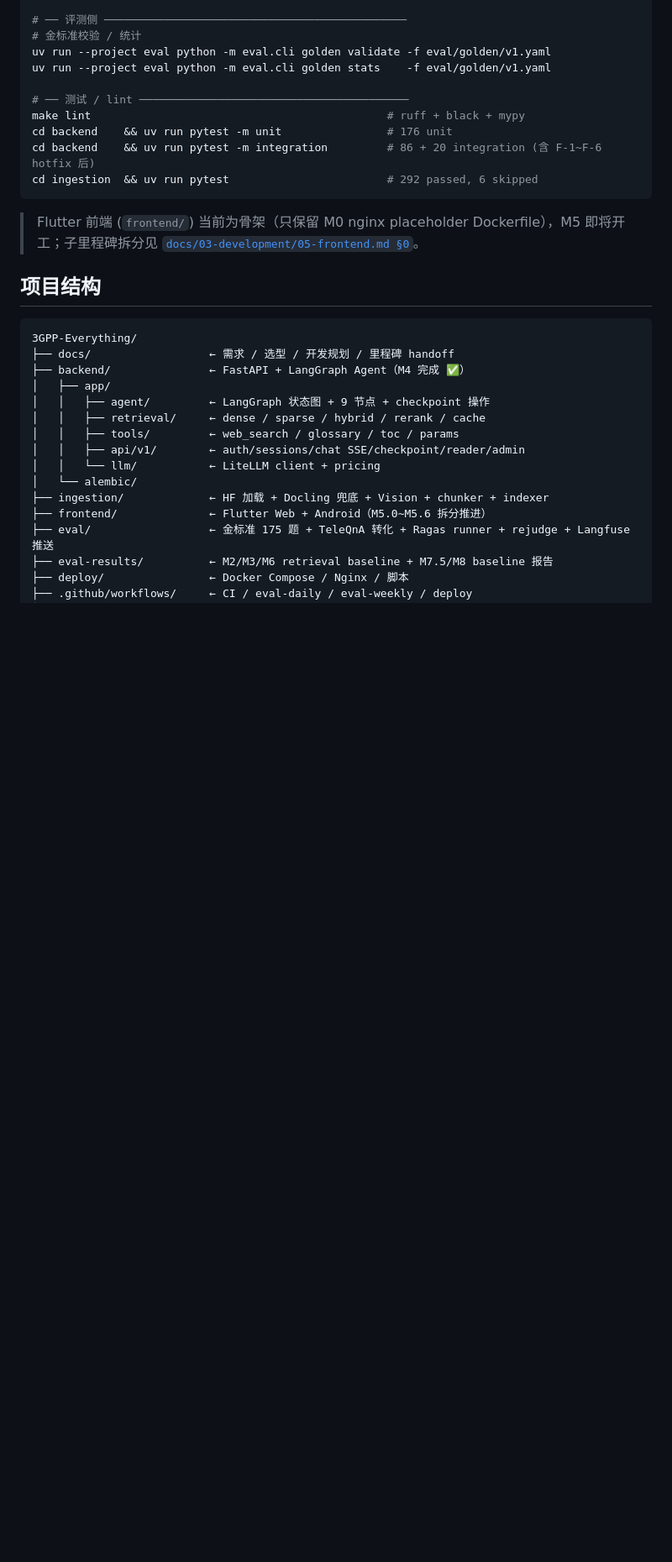
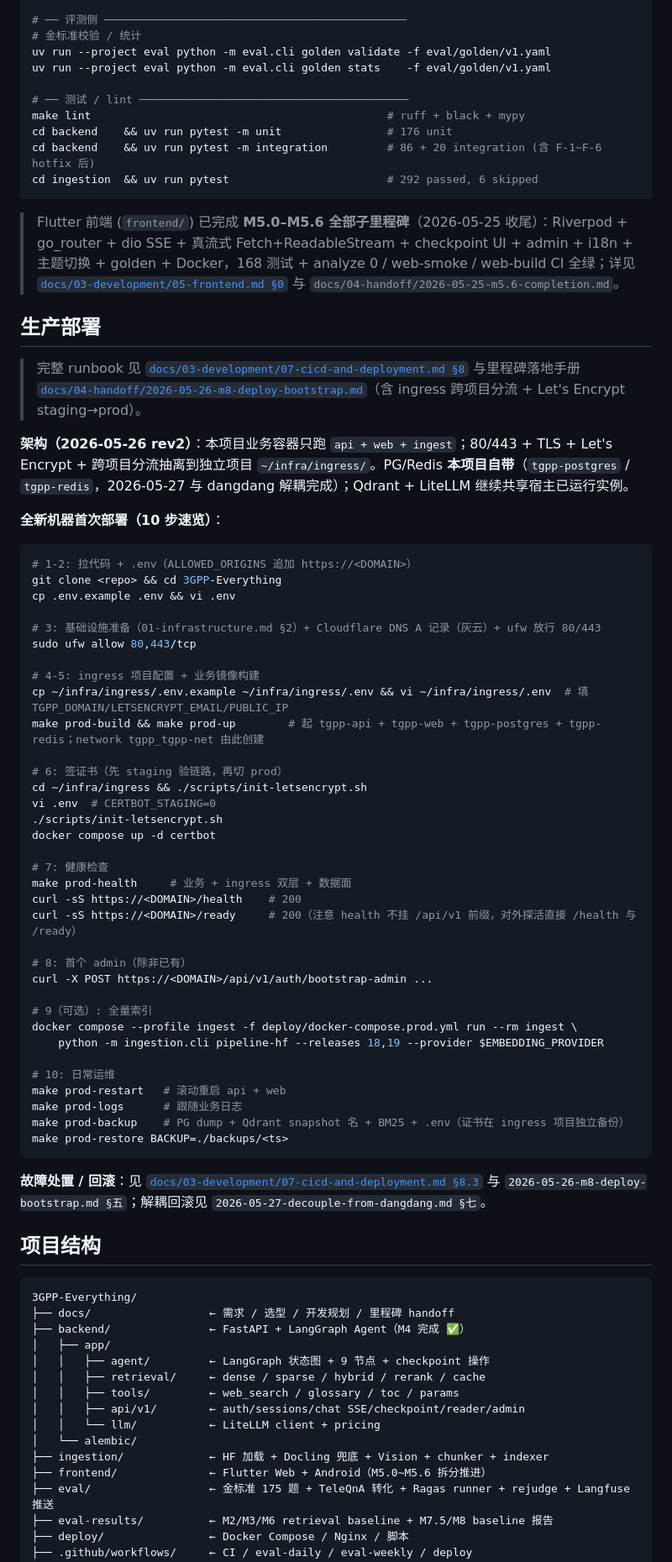
Before and after one commit to EpisodeYu/3GPP-Everything, a Markdown page: README.md, the part around one of its changes. Shown at 84% size. GitHub-like rendering; blank space fills up the shorter version.

Commit message:
docs(readme): 加生产部署 runbook + 阶段状态修正到 M0-M7+M5/M8 收尾
- 顶部 status badge / 阶段图 / Flutter 段：M5 ✅（M5.0-M5.6 已完工）；
  当前焦点改成 "M8 上线收尾 + 真机回归 + 回滚演练"
- 新增 ## 生产部署 章节：10 步速览（ingress 跨项目分流 + Let's Encrypt
  staging→prod + PG/Redis 自带），链回 07-cicd-and-deployment.md §8 与
  04-handoff/2026-05-26-m8-deploy-bootstrap.md
- 高阶验收清单同步更新：M5 / Compose / HTTPS / CI 三项从 ⏳ 改 ✅，
  剩 live eval × 2 连跑保留 ⏳（待 GH secrets 配齐）

闭合 07 §10 [auto] 验收清单 "README 含完整部署 runbook" 一条。

Co-authored-by: Cursor <cursoragent@cursor.com>

````diff
--- a/README.md
+++ b/README.md
@@ -269,7 +267,54 @@ cd backend    && uv run pytest -m integration         # 86 + 20 integration (含
 cd ingestion  && uv run pytest                        # 292 passed, 6 skipped
 ```
 
-> Flutter 前端 (`frontend/`) 当前为骨架（只保留 M0 nginx placeholder Dockerfile），M5 即将开工；子里程碑拆分见 [`docs/03-development/05-frontend.md §0`](./docs/03-development/05-frontend.md)。
+> Flutter 前端 (`frontend/`) 已完成 **M5.0–M5.6 全部子里程碑**（2026-05-25 收尾）：Riverpod + go_router + dio SSE + 真流式 Fetch+ReadableStream + checkpoint UI + admin + i18n + 主题切换 + golden + Docker，168 测试 + analyze 0 / web-smoke / web-build CI 全绿；详见 [`docs/03-development/05-frontend.md §0`](./docs/03-development/05-frontend.md) 与 `docs/04-handoff/2026-05-25-m5.6-completion.md`。
+
+## 生产部署
+
+> 完整 runbook 见 [`docs/03-development/07-cicd-and-deployment.md §8`](./docs/03-development/07-cicd-and-deployment.md) 与里程碑落地手册 [`docs/04-handoff/2026-05-26-m8-deploy-bootstrap.md`](./docs/04-handoff/2026-05-26-m8-deploy-bootstrap.md)（含 ingress 跨项目分流 + Let's Encrypt staging→prod）。
+
+**架构（2026-05-26 rev2）**：本项目业务容器只跑 `api + web + ingest`；80/443 + TLS + Let's Encrypt + 跨项目分流抽离到独立项目 `~/infra/ingress/`。PG/Redis **本项目自带**（`tgpp-postgres` / `tgpp-redis`，2026-05-27 与 dangdang 解耦完成）；Qdrant + LiteLLM 继续共享宿主已运行实例。
+
+**全新机器首次部署（10 步速览）**：
+
+```bash
+# 1-2: 拉代码 + .env（ALLOWED_ORIGINS 追加 https://<DOMAIN>）
+git clone <repo> && cd 3GPP-Everything
+cp .env.example .env && vi .env
+
+# 3: 基础设施准备（01-infrastructure.md §2）+ Cloudflare DNS A 记录（灰云）+ ufw 放行 80/443
+sudo ufw allow 80,443/tcp
+
+# 4-5: ingress 项目配置 + 业务镜像构建
+cp ~/infra/ingress/.env.example ~/infra/ingress/.env && vi ~/infra/ingress/.env  # 填 TGPP_DOMAIN/LETSENCRYPT_EMAIL/PUBLIC_IP
+make prod-build && make prod-up        # 起 tgpp-api + tgpp-web + tgpp-postgres + tgpp-redis；network tgpp_tgpp-net 由此创建
+
+# 6: 签证书（先 staging 验链路，再切 prod）
+cd ~/infra/ingress && ./scripts/init-letsencrypt.sh
+vi .env  # CERTBOT_STAGING=0
+./scripts/init-letsencrypt.sh
+docker compose up -d certbot
+
+# 7: 健康检查
+make prod-health     # 业务 + ingress 双层 + 数据面
+curl -sS https://<DOMAIN>/health    # 200
+curl -sS https://<DOMAIN>/ready     # 200（注意 health 不挂 /api/v1 前缀，对外探活直接 /health 与 /ready）
+
+# 8: 首个 admin（除非已有）
+curl -X POST https://<DOMAIN>/api/v1/auth/bootstrap-admin ...
+
+# 9（可选）: 全量索引
+docker compose --profile ingest -f deploy/docker-compose.prod.yml run --rm ingest \
+    python -m ingestion.cli pipeline-hf --releases 18,19 --provider $EMBEDDING_PROVIDER
+
+# 10: 日常运维
+make prod-restart   # 滚动重启 api + web
+make prod-logs      # 跟随业务日志
+make prod-backup    # PG dump + Qdrant snapshot 名 + BM25 + .env（证书在 ingress 项目独立备份）
+make prod-restore BACKUP=./backups/<ts>
+```
+
+**故障处置 / 回滚**：见 [`docs/03-development/07-cicd-and-deployment.md §8.3`](./docs/03-development/07-cicd-and-deployment.md) 与 `2026-05-26-m8-deploy-bootstrap.md §五`；解耦回滚见 `2026-05-27-decouple-from-dangdang.md §七`。
 
 ## 项目结构
 
````
Also changed, not shown: other parts of README.md (+6 -8 lines).
